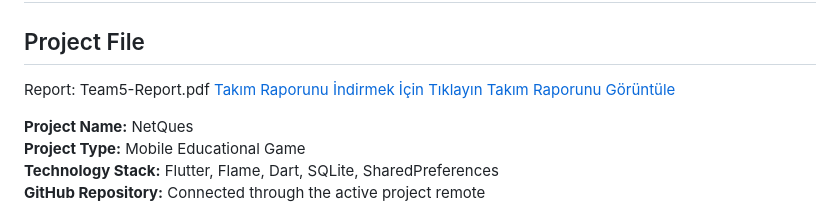
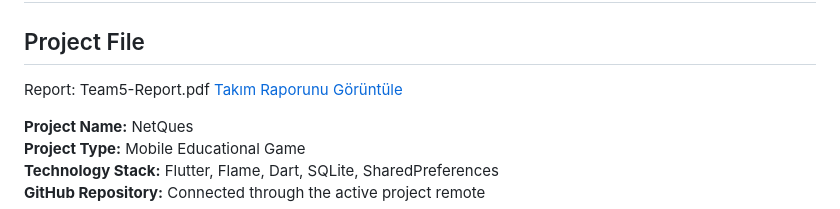
Before and after one commit to NurullahDAGHAN/OS-Project-xMeine, a Markdown page: README.md, the part around the change. Drawn GitHub-style.

```diff
--- a/README.md
+++ b/README.md
@@ -2,7 +2,7 @@
 
 ## Project File
 
-Report: Team5-Report.pdf  [Takım Raporunu İndirmek İçin Tıklayın](Team5-Report.pdf?raw=true) [Takım Raporunu Görüntüle](Team5-Report.pdf)
+Report: Team5-Report.pdf  [Takım Raporunu Görüntüle](Team5-Report.pdf)
 
 **Project Name:** NetQues
 **Project Type:** Mobile Educational Game
```
